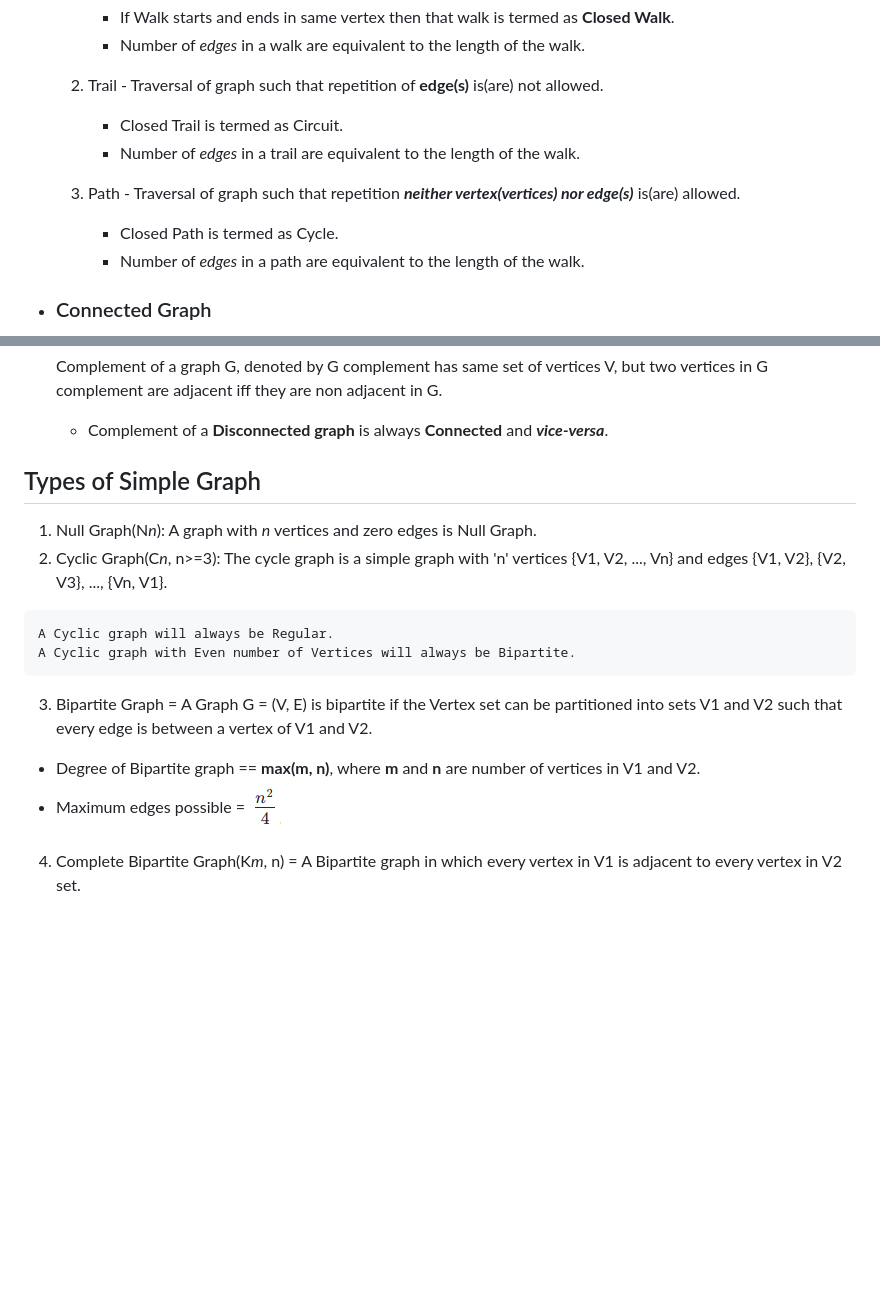
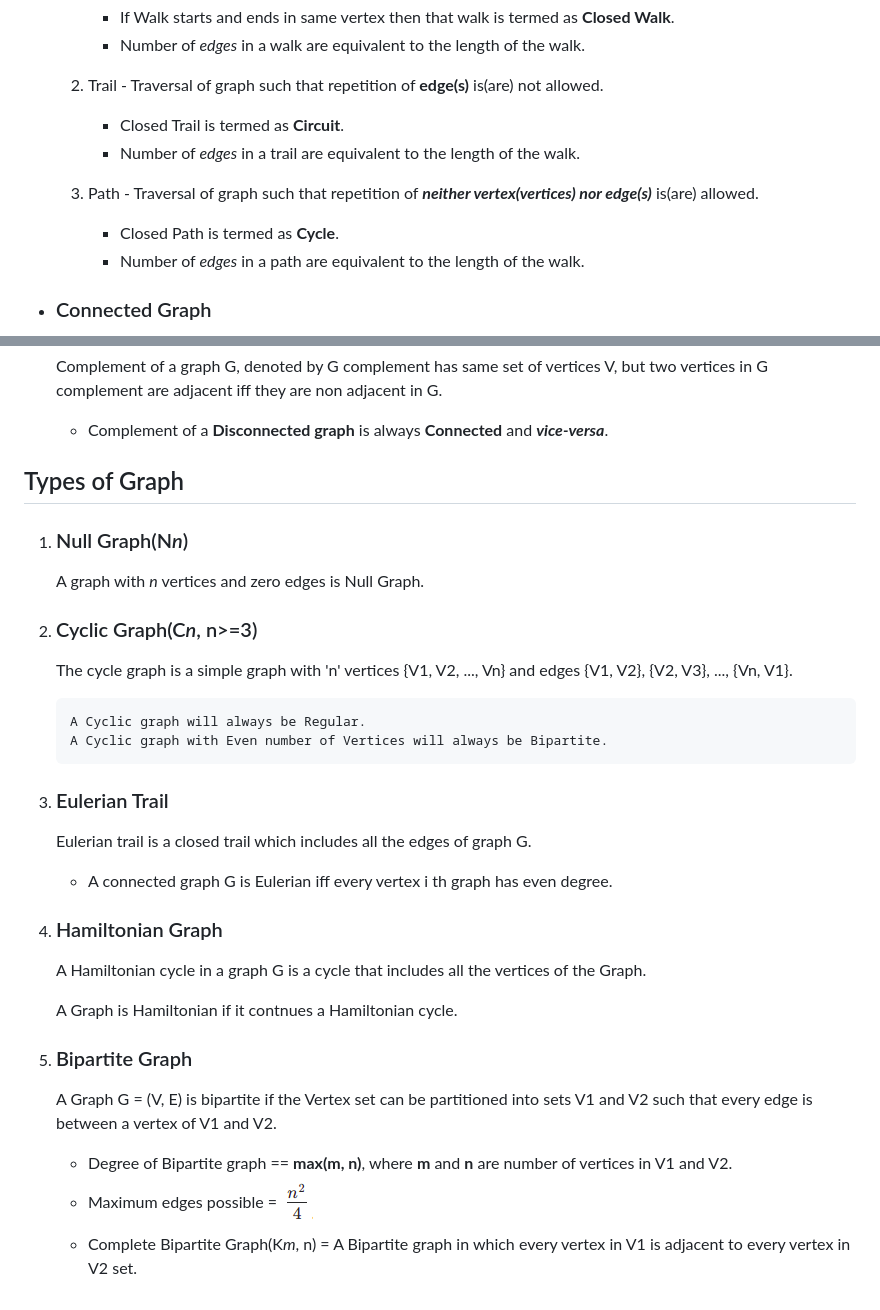
Before and after one commit to opeeyum/CS_Subjects, a Markdown page: Graph_theory.md, 2 parts joined by grey strips. Drawn GitHub-style; blank space fills up the shorter version.

````diff
--- a/Graph_theory.md
+++ b/Graph_theory.md
@@ -80,11 +80,11 @@
      - Number of *edges* in a walk are equivalent to the length of the walk.
 
   2. Trail - Traversal of graph such that repetition of **edge(s)** is(are) not allowed.
-     - Closed Trail is termed as Circuit.
-      - Number of *edges* in a trail are equivalent to the length of the walk.
+     - Closed Trail is termed as **Circuit**.
+     - Number of *edges* in a trail are equivalent to the length of the walk.
 
-  3. Path - Traversal of graph such that repetition ***neither vertex(vertices) nor edge(s)*** is(are) allowed.
-     - Closed Path is termed as Cycle.
+  3. Path - Traversal of graph such that repetition of ***neither vertex(vertices) nor edge(s)*** is(are) allowed.
+     - Closed Path is termed as **Cycle**.
      - Number of *edges* in a path are equivalent to the length of the walk.
 
 - ### Connected Graph
@@ -102,14 +102,27 @@
   Complement of a graph G, denoted by G complement has same set of vertices V, but two vertices in G complement are adjacent iff they are non adjacent in G.
   - Complement of a **Disconnected graph** is always **Connected** and ***vice-versa***.
 
-## Types of Simple Graph
-1. Null Graph(N*n*): A graph with *n* vertices and zero edges is Null Graph.
-2. Cyclic Graph(C*n*, n>=3):  The cycle graph is a simple graph with 'n' vertices {V1, V2, ..., Vn} and edges {V1, V2}, {V2, V3}, ..., {Vn, V1}.
-```
-A Cyclic graph will always be Regular.
-A Cyclic graph with Even number of Vertices will always be Bipartite.
-```
-3. Bipartite Graph = A Graph G = (V, E) is bipartite if the Vertex set can be partitioned into sets V1 and V2 such that every edge is between a vertex of V1 and V2.
-  - Degree of Bipartite graph == **max(m, n)**, where **m** and **n** are number of vertices in V1 and V2.
-  - Maximum edges possible = ![](/Images/max_edge_in_bg.png)
-4. Complete Bipartite Graph(K*m*, n) = A Bipartite graph in which every vertex in V1 is adjacent to every vertex in V2 set.
+## Types of Graph
+
+1. ### Null Graph(N*n*)
+   A graph with *n* vertices and zero edges is Null Graph.
+2. ### Cyclic Graph(C*n*, n>=3)
+   The cycle graph is a simple graph with 'n' vertices {V1, V2, ..., Vn} and edges {V1, V2}, {V2, V3}, ..., {Vn, V1}.
+    ```
+    A Cyclic graph will always be Regular.
+    A Cyclic graph with Even number of Vertices will always be Bipartite.
+    ```
+3. ### Eulerian Trail
+   Eulerian trail is a closed trail which includes all the edges of graph G.
+   - A connected graph G is Eulerian iff every vertex i th graph has even degree.
+
+4. ### Hamiltonian Graph
+   A Hamiltonian cycle in a graph G is a cycle that includes all the vertices of the Graph.
+
+   A Graph is Hamiltonian if it contnues a Hamiltonian cycle.
+
+5. ### Bipartite Graph
+   A Graph G = (V, E) is bipartite if the Vertex set can be partitioned into sets V1 and V2 such that every edge is between a vertex of V1 and V2.
+   - Degree of Bipartite graph == **max(m, n)**, where **m** and **n** are number of vertices in V1 and V2.
+   - Maximum edges possible = ![](/Images/max_edge_in_bg.png)
+   - Complete Bipartite Graph(K*m*, n) = A Bipartite graph in which every vertex in V1 is adjacent to every vertex in V2 set.
````
Also changed, not shown: COA.md (+57 -0 lines).
